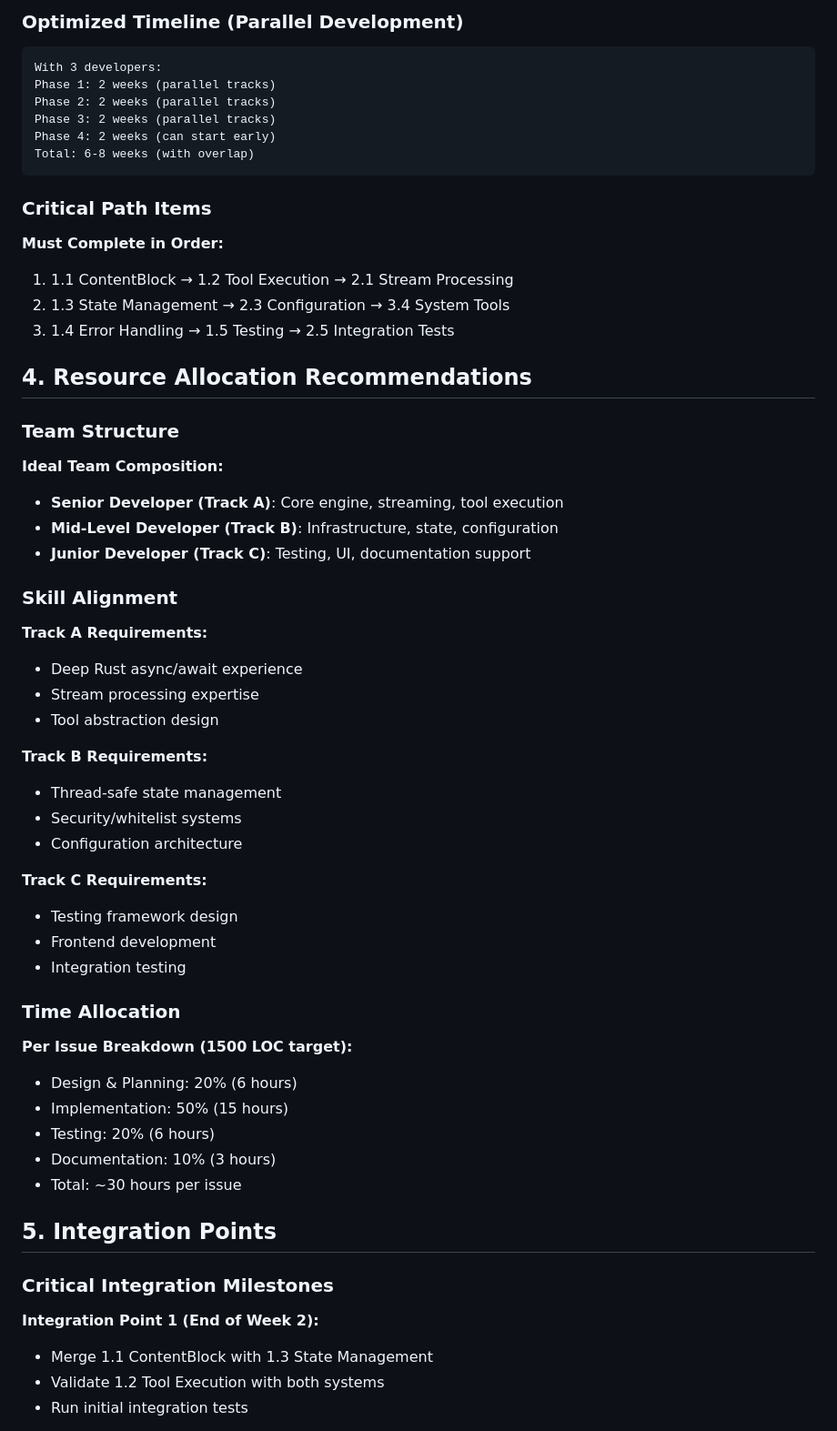
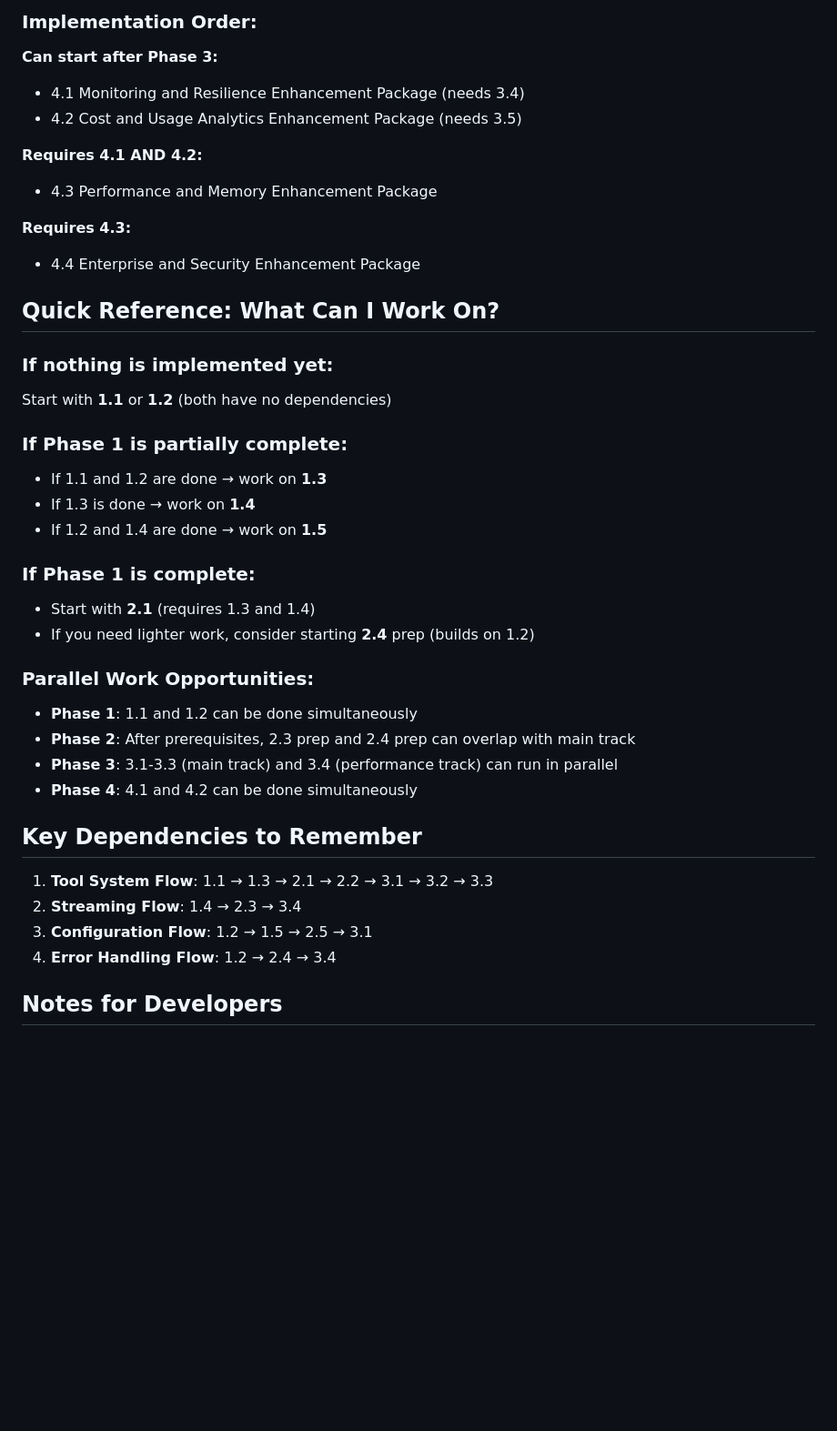
Before and after one commit to RolandLittlehales/rustic-agent, a Markdown page: docs/implementation-sequencing.md, the part around one of its changes. Shown at 91% size. Drawn GitHub-style; blank space fills up the shorter version.

````diff
--- a/docs/implementation-sequencing.md
+++ b/docs/implementation-sequencing.md
@@ -129,64 +111,43 @@ Total: 13 weeks (sequential)
 ```
 
-### Optimized Timeline (Parallel Development)
+### Implementation Order:
 
-```
-With 3 developers:
-Phase 1: 2 weeks (parallel tracks)
-Phase 2: 2 weeks (parallel tracks)
-Phase 3: 2 weeks (parallel tracks)
-Phase 4: 2 weeks (can start early)
-Total: 6-8 weeks (with overlap)
-```
+**Can start after Phase 3:**
+- 4.1 Monitoring and Resilience Enhancement Package (needs 3.4)
+- 4.2 Cost and Usage Analytics Enhancement Package (needs 3.5)
 
-### Critical Path Items
+**Requires 4.1 AND 4.2:**
+- 4.3 Performance and Memory Enhancement Package
 
-**Must Complete in Order:**
-1. 1.1 ContentBlock → 1.2 Tool Execution → 2.1 Stream Processing
-2. 1.3 State Management → 2.3 Configuration → 3.4 System Tools
-3. 1.4 Error Handling → 1.5 Testing → 2.5 Integration Tests
+**Requires 4.3:**
+- 4.4 Enterprise and Security Enhancement Package
 
-## 4. Resource Allocation Recommendations
+## Quick Reference: What Can I Work On?
 
-### Team Structure
+### If nothing is implemented yet:
+Start with **1.1** or **1.2** (both have no dependencies)
 
-**Ideal Team Composition:**
-- **Senior Developer (Track A)**: Core engine, streaming, tool execution
-- **Mid-Level Developer (Track B)**: Infrastructure, state, configuration
-- **Junior Developer (Track C)**: Testing, UI, documentation support
+### If Phase 1 is partially complete:
+- If 1.1 and 1.2 are done → work on **1.3**
+- If 1.3 is done → work on **1.4**
+- If 1.2 and 1.4 are done → work on **1.5**
 
-### Skill Alignment
+### If Phase 1 is complete:
+- Start with **2.1** (requires 1.3 and 1.4)
+- If you need lighter work, consider starting **2.4** prep (builds on 1.2)
 
-**Track A Requirements:**
-- Deep Rust async/await experience
-- Stream processing expertise
-- Tool abstraction design
+### Parallel Work Opportunities:
+- **Phase 1**: 1.1 and 1.2 can be done simultaneously
+- **Phase 2**: After prerequisites, 2.3 prep and 2.4 prep can overlap with main track
+- **Phase 3**: 3.1-3.3 (main track) and 3.4 (performance track) can run in parallel
+- **Phase 4**: 4.1 and 4.2 can be done simultaneously
 
-**Track B Requirements:**
-- Thread-safe state management
-- Security/whitelist systems
-- Configuration architecture
+## Key Dependencies to Remember
 
-**Track C Requirements:**
-- Testing framework design
-- Frontend development
-- Integration testing
+1. **Tool System Flow**: 1.1 → 1.3 → 2.1 → 2.2 → 3.1 → 3.2 → 3.3
+2. **Streaming Flow**: 1.4 → 2.3 → 3.4
+3. **Configuration Flow**: 1.2 → 1.5 → 2.5 → 3.1
+4. **Error Handling Flow**: 1.2 → 2.4 → 3.4
 
-### Time Allocation
+## Notes for Developers
 
-**Per Issue Breakdown (1500 LOC target):**
-- Design & Planning: 20% (6 hours)
-- Implementation: 50% (15 hours)
-- Testing: 20% (6 hours)
-- Documentation: 10% (3 hours)
-- Total: ~30 hours per issue
-
-## 5. Integration Points
-
-### Critical Integration Milestones
-
-**Integration Point 1 (End of Week 2):**
-- Merge 1.1 ContentBlock with 1.3 State Management
-- Validate 1.2 Tool Execution with both systems
-- Run initial integration tests
-
````
Also changed, not shown: other parts of docs/implementation-sequencing.md (+85 -238 lines).
